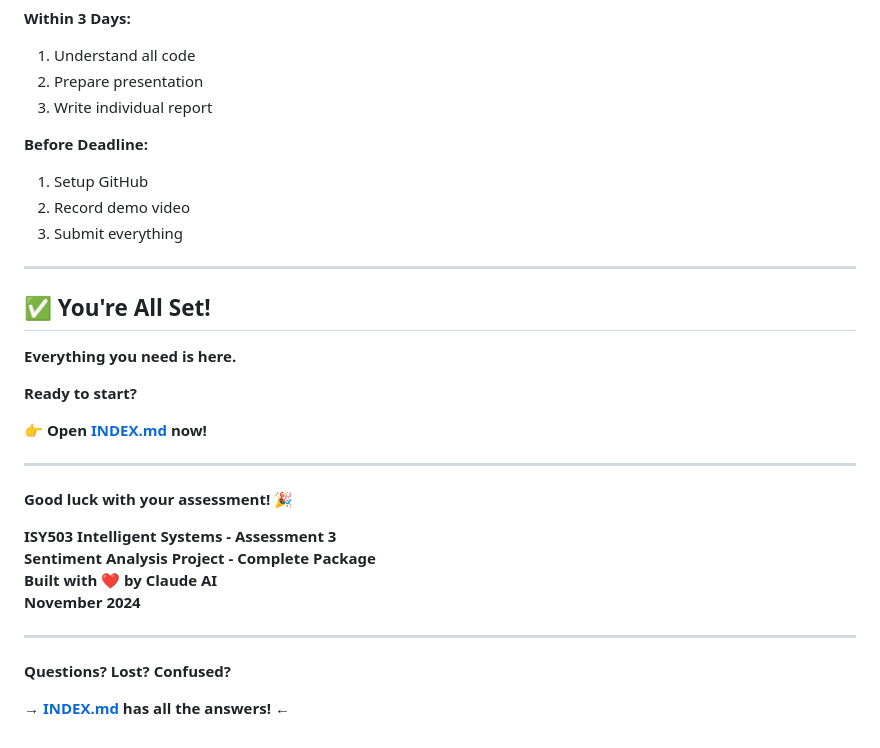
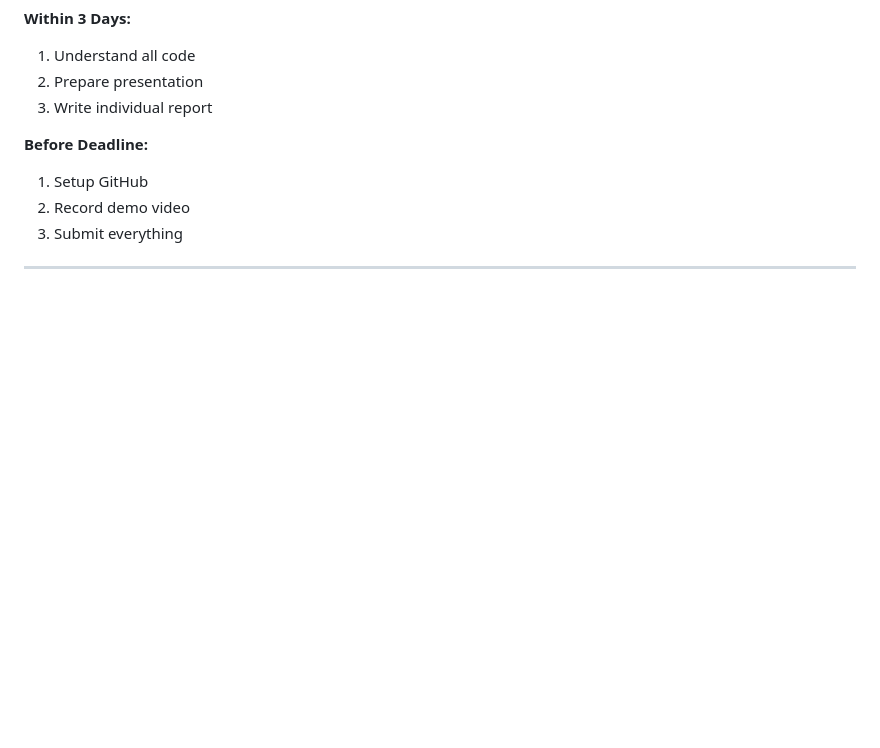
Before and after one commit to SOURAV-DAS2018/sentiment-analysis-project, a Markdown page: Γ¡É README_FIRST.md, the part around the change. Drawn GitHub-style; blank space fills up the shorter version.

```diff
--- a/Γ¡É README_FIRST.md
+++ b/Γ¡É README_FIRST.md
@@ -357,26 +357,3 @@ Your job is to:
 3. Submit everything
 
 ---
-
-## ✅ You're All Set!
-
-**Everything you need is here.**
-
-**Ready to start?**
-
-👉 **Open [INDEX.md](INDEX.md) now!**
-
----
-
-**Good luck with your assessment!** 🎉
-
-**ISY503 Intelligent Systems - Assessment 3**
-**Sentiment Analysis Project - Complete Package**
-**Built with ❤️ by Claude AI**
-**November 2024**
-
----
-
-**Questions? Lost? Confused?**
-
-**→ [INDEX.md](INDEX.md) has all the answers! ←**
```
